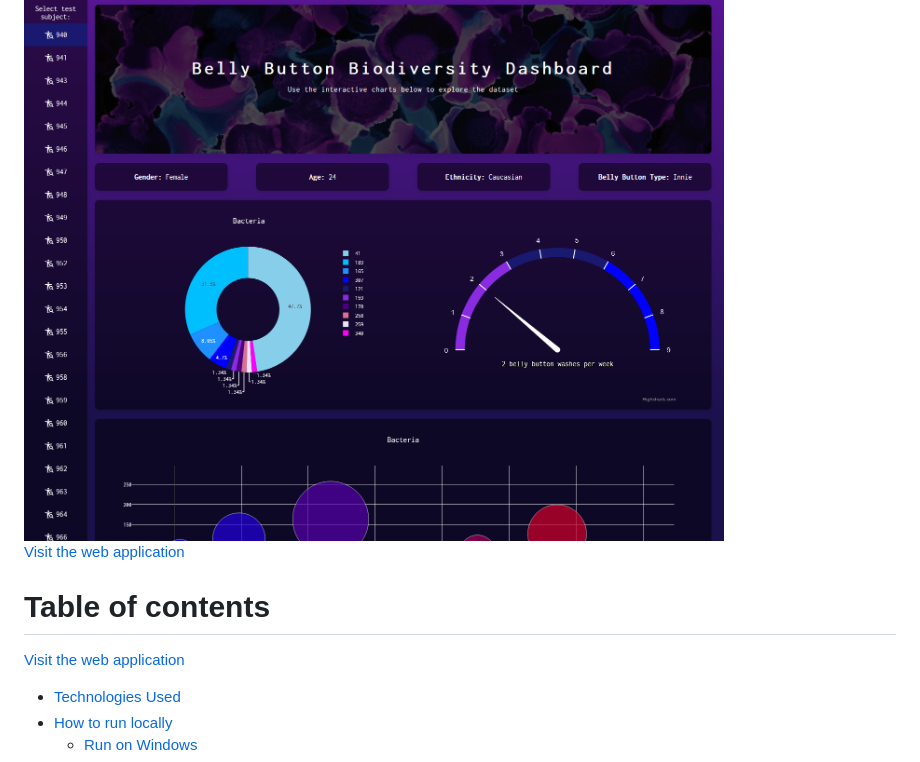
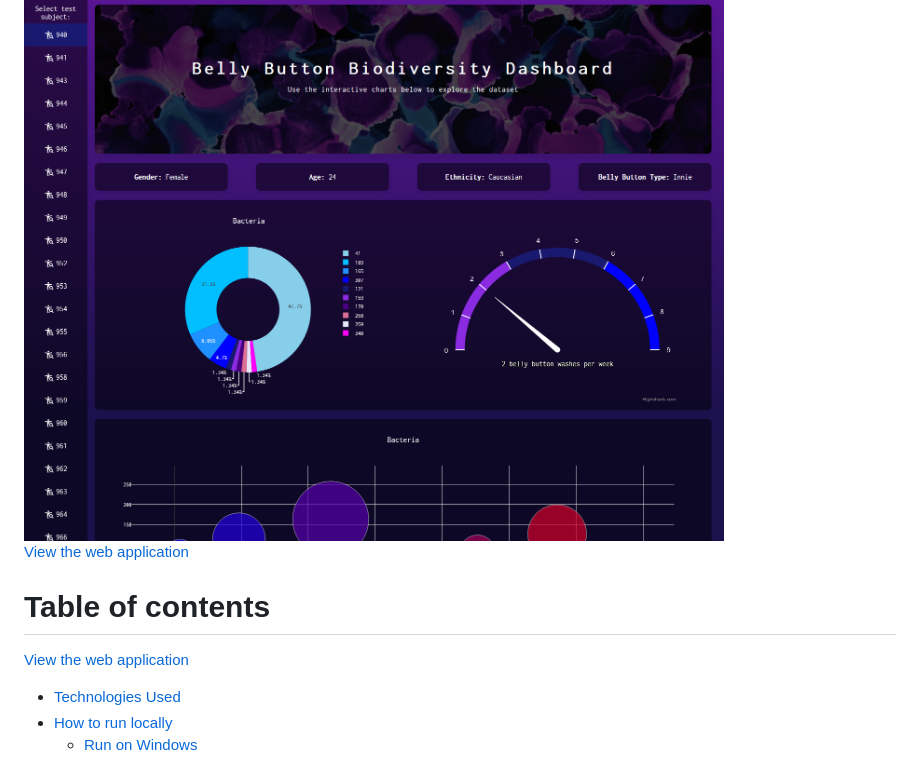
Before and after one commit to theodoremoreland/BellyButtonBiodiversity, a Markdown page: README.md, the part around the change. Drawn GitHub-style.

```diff
--- a/README.md
+++ b/README.md
@@ -6,11 +6,11 @@ _This project was for an assignment at Washington University's Data Analytics Bo
 
 <img src="presentation/thumbnail.png" width="700">
 
-[Visit the web application](http://belly-button-biodiversity.us-east-2.elasticbeanstalk.com/)
+[View the web application](http://belly-button-biodiversity.us-east-2.elasticbeanstalk.com/)
 
 # Table of contents
 
-[Visit the web application](http://belly-button-biodiversity.us-east-2.elasticbeanstalk.com/)
+[View the web application](http://belly-button-biodiversity.us-east-2.elasticbeanstalk.com/)
 
 - [Technologies Used](#technologies-used)
 - [How to run locally](#how-to-run-locally)
```
